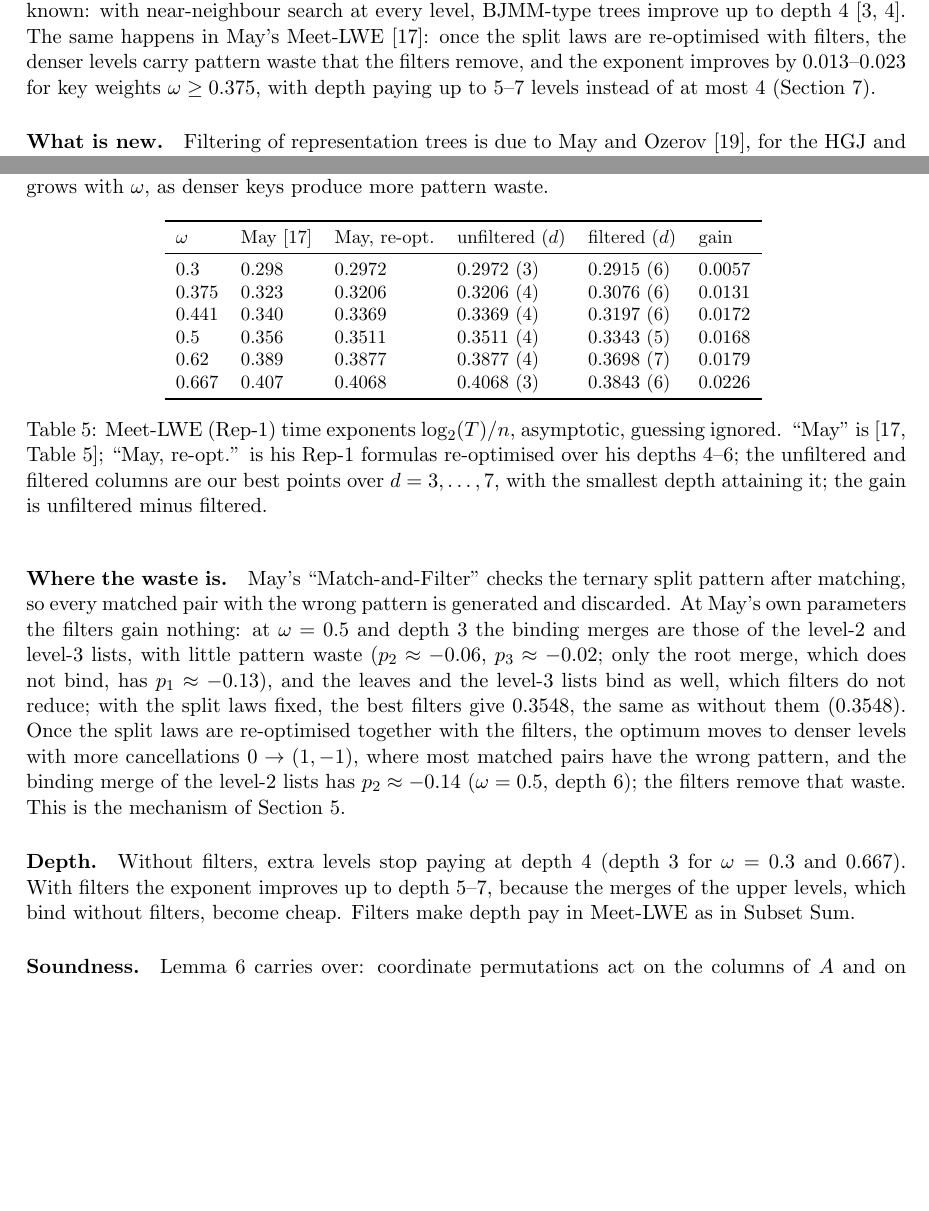
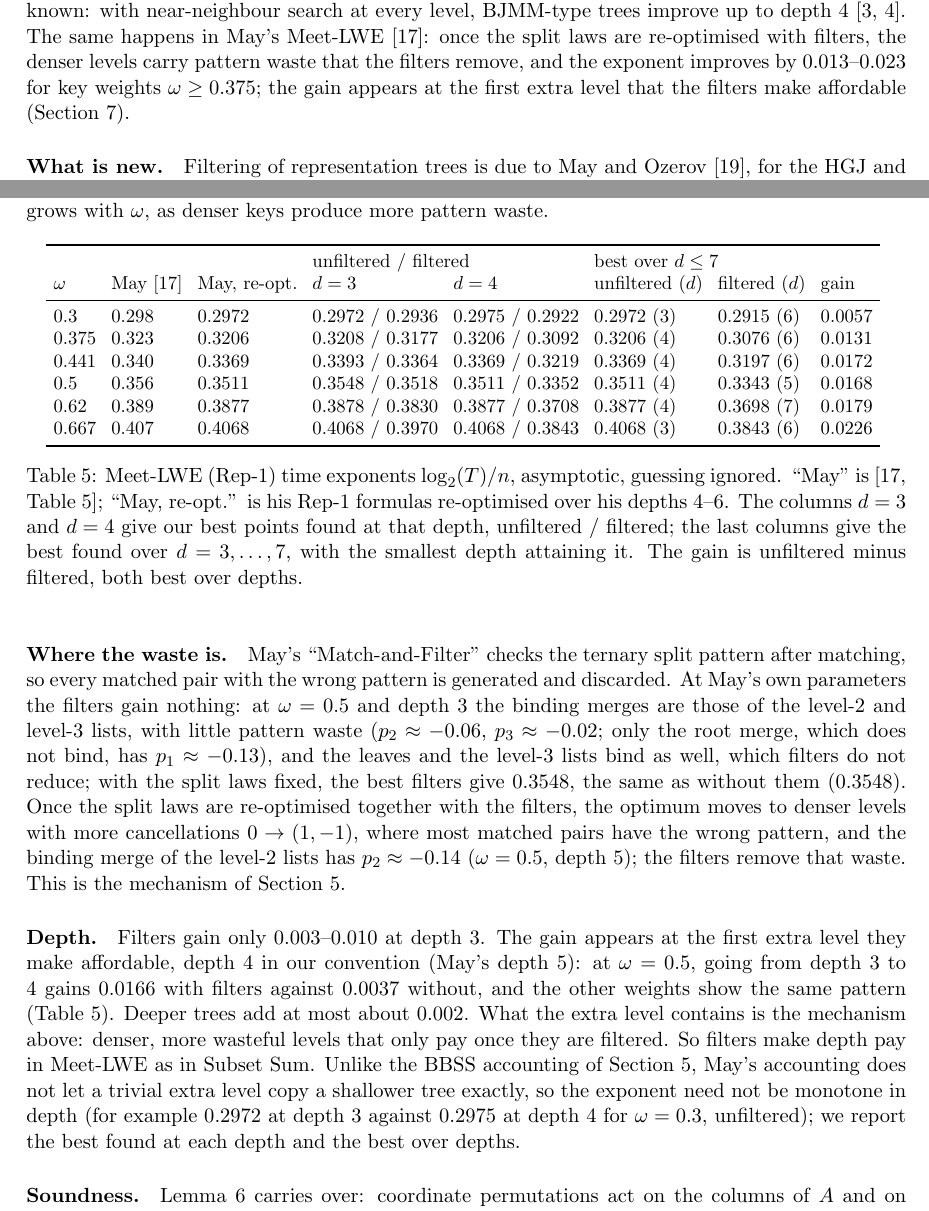
Before and after one commit to nickhg/subset-sum-with-lsh, a LaTeX paper (paper/main.tex, which reads paper/meetlwe_section.tex, paper/ml_numbers.tex, paper/ml_table.tex): two parts of pages 2 and 11 of 14, joined at a grey line, cut so that both start at the same text, the shorter picture padded with empty space. Compiled offline with pdfLaTeX.

Commit message:
handoff28: Meet-LWE depth wording (gain appears at the first extra level), d3/d4 columns, no monotonicity claim; new PDF
Co-Authored-By: Claude Opus 5.5 <noreply@anthropic.com>

```diff
--- a/paper/main.tex
+++ b/paper/main.tex
@@ -119,7 +119,7 @@ near-neighbour search at every level, BJMM-type trees improve up to depth~$4$~\c
 \ifincludemeetlwe
 The same happens in May's Meet-LWE~\cite{May21}: once the split laws are re-optimised with filters, the denser
 levels carry pattern waste that the filters remove, and the exponent improves by $\MLgainmin$--$\MLgainmax$ for key
-weights $\omega\ge0.375$, with depth paying up to $\MLfdmin$--$\MLfdmax$ levels instead of at most $4$ (Section~\ref{sec:meetlwe}).
+weights $\omega\ge0.375$; the gain appears at the first extra level that the filters make affordable (Section~\ref{sec:meetlwe}).
 \fi
 
 \paragraph{What is new.} Filtering of representation trees is due to May and Ozerov~\cite{Oze16}, for the HGJ and BCJ
--- a/paper/meetlwe_section.tex
+++ b/paper/meetlwe_section.tex
@@ -24,10 +24,11 @@ as denser keys produce more pattern waste.
 
 \begin{table}[ht]
 \centering\small
-\input{ml_table}
+\setlength{\tabcolsep}{4pt}\input{ml_table}
 \caption{Meet-LWE (Rep-1) time exponents $\log_2(T)/n$, asymptotic, guessing ignored. ``May'' is~\cite[Table~5]{May21};
-``May, re-opt.'' is his Rep-1 formulas re-optimised over his depths $4$--$6$; the unfiltered and filtered columns are
-our best points over $d=3,\dots,7$, with the smallest depth attaining it; the gain is unfiltered minus filtered.}
+``May, re-opt.'' is his Rep-1 formulas re-optimised over his depths $4$--$6$. The columns $d=3$ and $d=4$ give our best
+points found at that depth, unfiltered / filtered; the last columns give the best found over $d=3,\dots,7$, with the
+smallest depth attaining it. The gain is unfiltered minus filtered, both best over depths.}
 \label{tab:meetlwe}
 \end{table}
 
@@ -38,12 +39,18 @@ waste ($p_2\approx-0.06$, $p_3\approx-0.02$; only the root merge, which does not
 leaves and the level-$3$ lists bind as well, which filters do not reduce; with the split laws fixed, the best filters give
 $\MLfixedD$, the same as without them ($\MLfourD$). Once the split laws are re-optimised together with the filters, the optimum moves to
 denser levels with more cancellations $0\to(1,-1)$, where most matched pairs have the wrong pattern, and the binding
-merge of the level-$2$ lists has $p_2\approx-0.14$ ($\omega=0.5$, depth $6$); the filters remove that waste. This is
+merge of the level-$2$ lists has $p_2\approx-0.14$ ($\omega=0.5$, depth $5$); the filters remove that waste. This is
 the mechanism of Section~\ref{sec:results}.
 
-\paragraph{Depth.} Without filters, extra levels stop paying at depth $4$ (depth $3$ for $\omega=0.3$ and $0.667$).
-With filters the exponent improves up to depth $\MLfdmin$--$\MLfdmax$, because the merges of the upper levels, which bind
-without filters, become cheap. Filters make depth pay in Meet-LWE as in Subset Sum.
+\paragraph{Depth.} Filters gain only $\MLgthreemin$--$\MLgthreemax$ at depth $3$. The gain appears at the first extra
+level they make affordable, depth $4$ in our convention (May's depth $5$): at $\omega=0.5$, going from depth $3$ to $4$
+gains $0.0166$ with filters against $0.0037$ without, and the other weights show the same pattern
+(Table~\ref{tab:meetlwe}). Deeper trees add at most about $\MLdeepmax$. What the extra level contains is the mechanism
+above: denser, more wasteful levels that only pay once they are filtered. So filters make depth pay in Meet-LWE as in
+Subset Sum. Unlike the BBSS accounting of Section~\ref{sec:results}, May's accounting does not let a trivial extra
+level copy a shallower tree exactly, so the exponent need not be monotone in depth (for example $\MLpA$ at depth $3$
+against $0.2975$ at depth $4$ for $\omega=0.3$, unfiltered); we report the best found at each depth and the best over
+depths.
 
 \paragraph{Soundness.} Lemma~\ref{lem:sym} carries over: coordinate permutations act on the columns of $A$ and on $s$,
 the error $e$ is untouched, and exact $q$-ary matching, the split checks and filter entry are all equivariant. A
--- a/paper/ml_numbers.tex
+++ b/paper/ml_numbers.tex
@@ -52,6 +52,9 @@
 \newcommand{\MLbiasOn}{0.507\pm0.025}
 \newcommand{\MLbiasOnSig}{0.486}
 \newcommand{\MLfixedD}{0.3548}
+\newcommand{\MLgthreemin}{0.003}
+\newcommand{\MLgthreemax}{0.010}
+\newcommand{\MLdeepmax}{0.002}
 \newcommand{\MLfdmin}{5}
 \newcommand{\MLfdmax}{7}
 \newcommand{\MLgainmin}{0.013}
--- a/paper/ml_table.tex
+++ b/paper/ml_table.tex
@@ -1,13 +1,14 @@
 % generated by ntru_hybrid/make_ml_numbers.py
-\begin{tabular}{llllll}
+\begin{tabular}{llllllll}
 \toprule
-$\omega$ & May~\cite{May21} & May, re-opt. & unfiltered ($d$) & filtered ($d$) & gain \\
+ & & & \multicolumn{2}{l}{unfiltered / filtered} & \multicolumn{2}{l}{best over $d\le7$} & \\
+$\omega$ & May~\cite{May21} & May, re-opt. & $d=3$ & $d=4$ & unfiltered ($d$) & filtered ($d$) & gain \\
 \midrule
-$0.3$ & $0.298$ & $0.2972$ & $0.2972$ (3) & $0.2915$ (6) & $0.0057$ \\
-$0.375$ & $0.323$ & $0.3206$ & $0.3206$ (4) & $0.3076$ (6) & $0.0131$ \\
-$0.441$ & $0.340$ & $0.3369$ & $0.3369$ (4) & $0.3197$ (6) & $0.0172$ \\
-$0.5$ & $0.356$ & $0.3511$ & $0.3511$ (4) & $0.3343$ (5) & $0.0168$ \\
-$0.62$ & $0.389$ & $0.3877$ & $0.3877$ (4) & $0.3698$ (7) & $0.0179$ \\
-$0.667$ & $0.407$ & $0.4068$ & $0.4068$ (3) & $0.3843$ (6) & $0.0226$ \\
+$0.3$ & $0.298$ & $0.2972$ & $0.2972$ / $0.2936$ & $0.2975$ / $0.2922$ & $0.2972$ (3) & $0.2915$ (6) & $0.0057$ \\
+$0.375$ & $0.323$ & $0.3206$ & $0.3208$ / $0.3177$ & $0.3206$ / $0.3092$ & $0.3206$ (4) & $0.3076$ (6) & $0.0131$ \\
+$0.441$ & $0.340$ & $0.3369$ & $0.3393$ / $0.3364$ & $0.3369$ / $0.3219$ & $0.3369$ (4) & $0.3197$ (6) & $0.0172$ \\
+$0.5$ & $0.356$ & $0.3511$ & $0.3548$ / $0.3518$ & $0.3511$ / $0.3352$ & $0.3511$ (4) & $0.3343$ (5) & $0.0168$ \\
+$0.62$ & $0.389$ & $0.3877$ & $0.3878$ / $0.3830$ & $0.3877$ / $0.3708$ & $0.3877$ (4) & $0.3698$ (7) & $0.0179$ \\
+$0.667$ & $0.407$ & $0.4068$ & $0.4068$ / $0.3970$ & $0.4068$ / $0.3843$ & $0.4068$ (3) & $0.3843$ (6) & $0.0226$ \\
 \bottomrule
 \end{tabular}
```
Also changed, not shown: notes/handoff28_meetlwe_depth_wording.md (added, +12 -0 lines), notes/handoff28_reply_for_web_claude.md (added, +21 -0 lines), paper/main.pdf, 1 other file.
